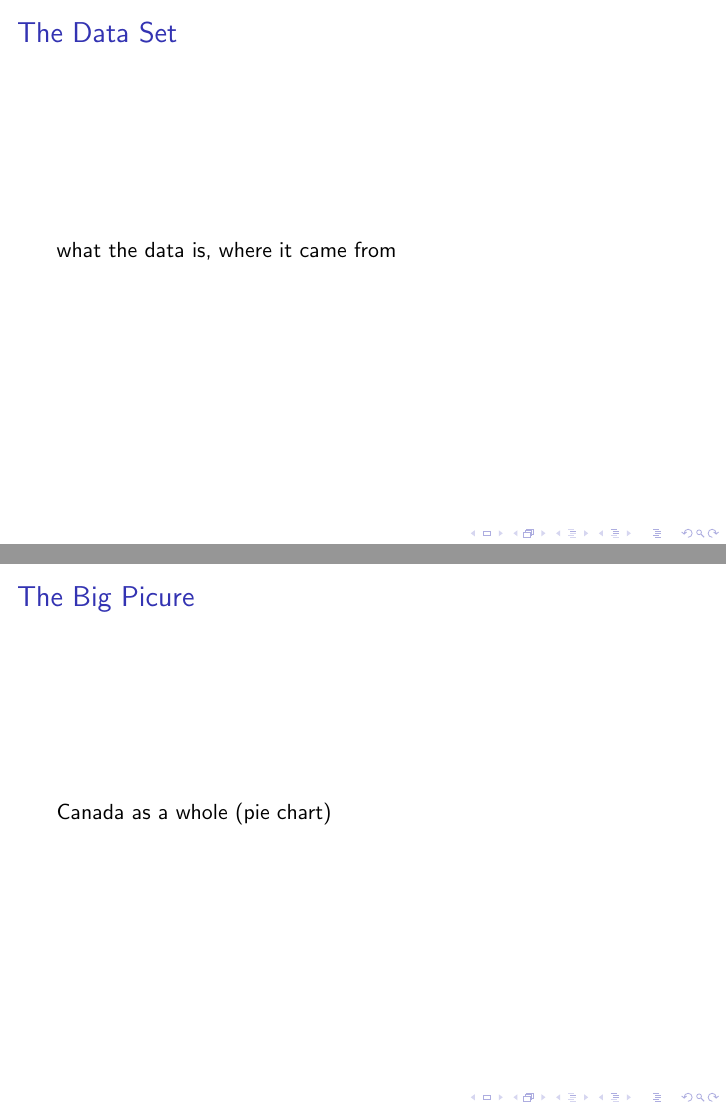
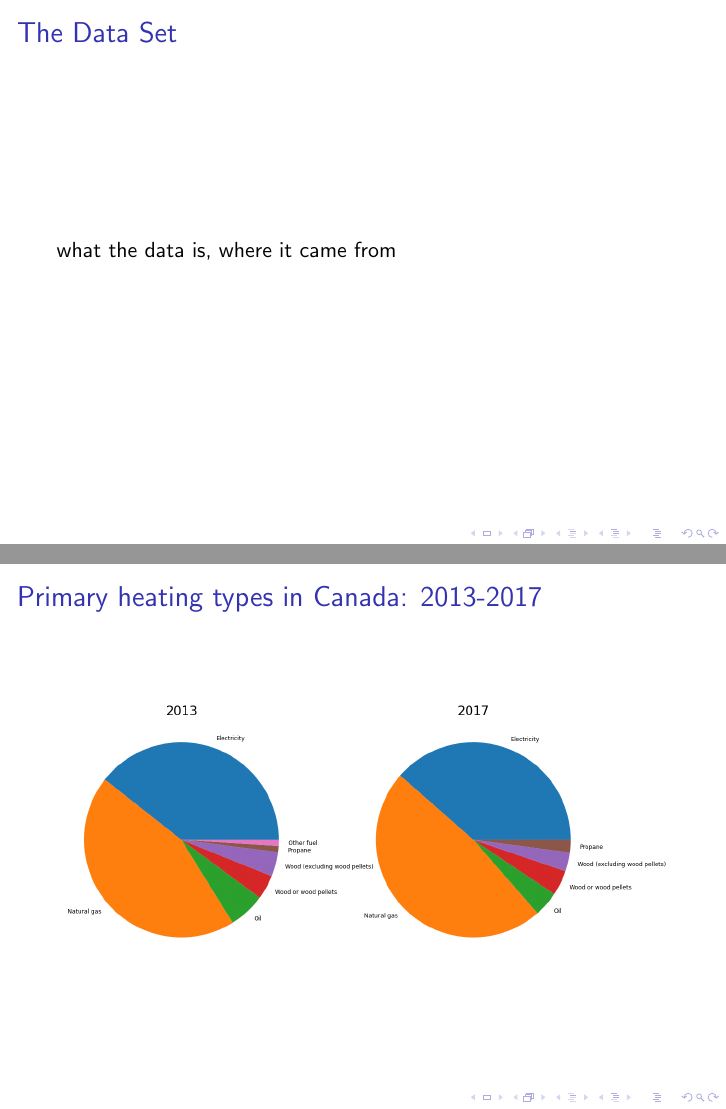
Before and after one commit to benjamin-macadam/mi2pi-team9-exercises, LaTeX slides (Presentation/PythonSlides.tex): pages 2 and 3 of 11, joined at a grey line. Compiled offline with pdfLaTeX.

Commit message:
PresentationFiles

```diff
--- a/Presentation/PythonSlides.tex
+++ b/Presentation/PythonSlides.tex
@@ -23,8 +23,8 @@ what the data is, where it came from
 
 
 \begin{frame}
-\frametitle{The Big Picure}
-Canada as a whole (pie chart)
+\frametitle{Primary heating types in Canada: 2013-2017}
+\includegraphics[width=\textwidth]{Canada20132017.png}
 \end{frame}
 
 
```
Also changed, not shown: Graphics/Canada2013.png (added), Graphics/Canada20132017.png (added), Graphics/Canada2015.png (added), Graphics/Canada2017.png (added), Presentation/PythonSlides.pdf, 7 other files.
